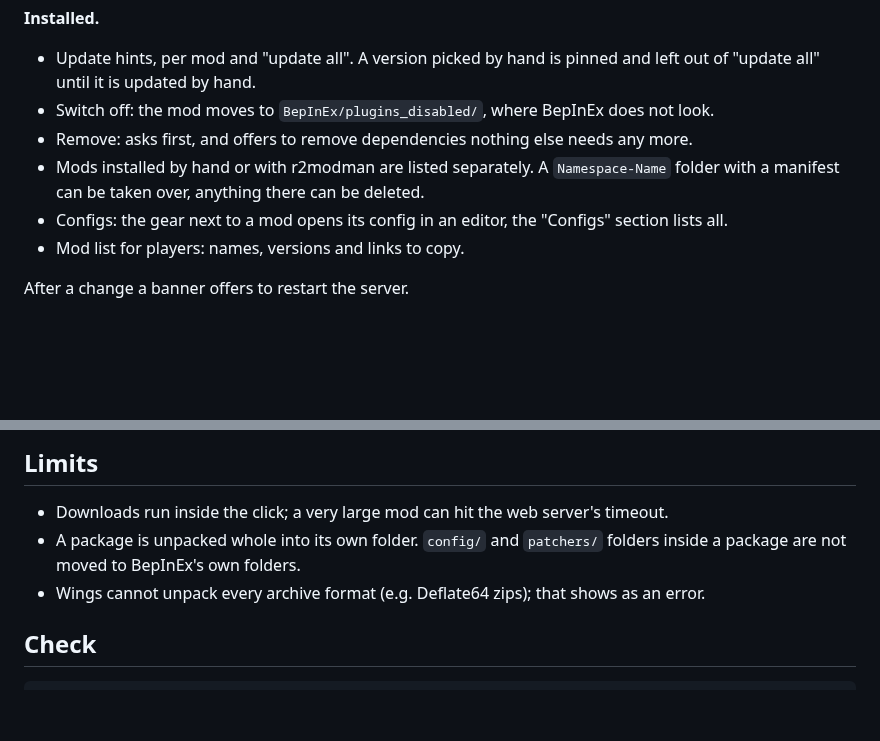
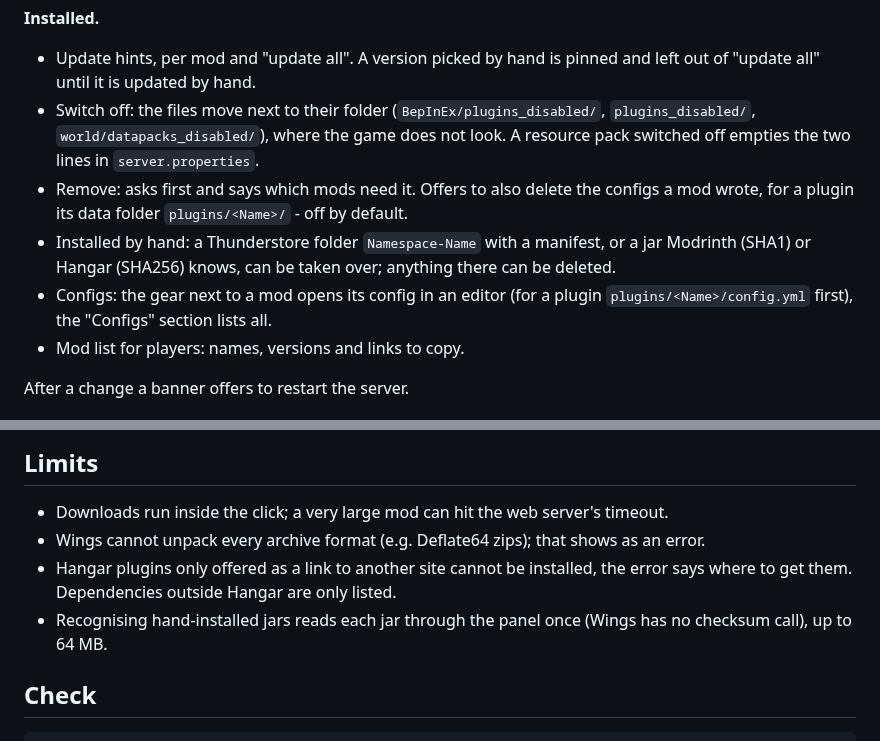
Before and after one commit to Marschux/Pelican-Tools, a Markdown page: plugins/mod-manager/README.md, 2 parts joined by grey strips. Rendered like a GitHub page; blank space fills up the shorter version.

```diff
--- a/plugins/mod-manager/README.md
+++ b/plugins/mod-manager/README.md
@@ -45,11 +59,15 @@ The loader is never pulled in as a dependency - it has its own button.
 **Installed.**
 - Update hints, per mod and "update all". A version picked by hand is pinned and left out of
   "update all" until it is updated by hand.
-- Switch off: the mod moves to `BepInEx/plugins_disabled/`, where BepInEx does not look.
-- Remove: asks first, and offers to remove dependencies nothing else needs any more.
-- Mods installed by hand or with r2modman are listed separately. A `Namespace-Name` folder with a
-  manifest can be taken over, anything there can be deleted.
-- Configs: the gear next to a mod opens its config in an editor, the "Configs" section lists all.
+- Switch off: the files move next to their folder (`BepInEx/plugins_disabled/`,
+  `plugins_disabled/`, `world/datapacks_disabled/`), where the game does not look. A resource
+  pack switched off empties the two lines in `server.properties`.
+- Remove: asks first and says which mods need it. Offers to also delete the configs a mod wrote,
+  for a plugin its data folder `plugins/<Name>/` - off by default.
+- Installed by hand: a Thunderstore folder `Namespace-Name` with a manifest, or a jar Modrinth
+  (SHA1) or Hangar (SHA256) knows, can be taken over; anything there can be deleted.
+- Configs: the gear next to a mod opens its config in an editor (for a plugin
+  `plugins/<Name>/config.yml` first), the "Configs" section lists all.
 - Mod list for players: names, versions and links to copy.
 
 After a change a banner offers to restart the server.
@@ -69,9 +87,11 @@ After a change a banner offers to restart the server.
 ## Limits
 
 - Downloads run inside the click; a very large mod can hit the web server's timeout.
-- A package is unpacked whole into its own folder. `config/` and `patchers/` folders inside a
-  package are not moved to BepInEx's own folders.
 - Wings cannot unpack every archive format (e.g. Deflate64 zips); that shows as an error.
+- Hangar plugins only offered as a link to another site cannot be installed, the error says where
+  to get them. Dependencies outside Hangar are only listed.
+- Recognising hand-installed jars reads each jar through the panel once (Wings has no checksum
+  call), up to 64 MB.
 
 ## Check
 
```
Also changed, not shown: other parts of plugins/mod-manager/README.md (+33 -19 lines), README.md (+5 -1 lines), assets/screenshots/mod-manager-paper.png (added), 2 other files.
